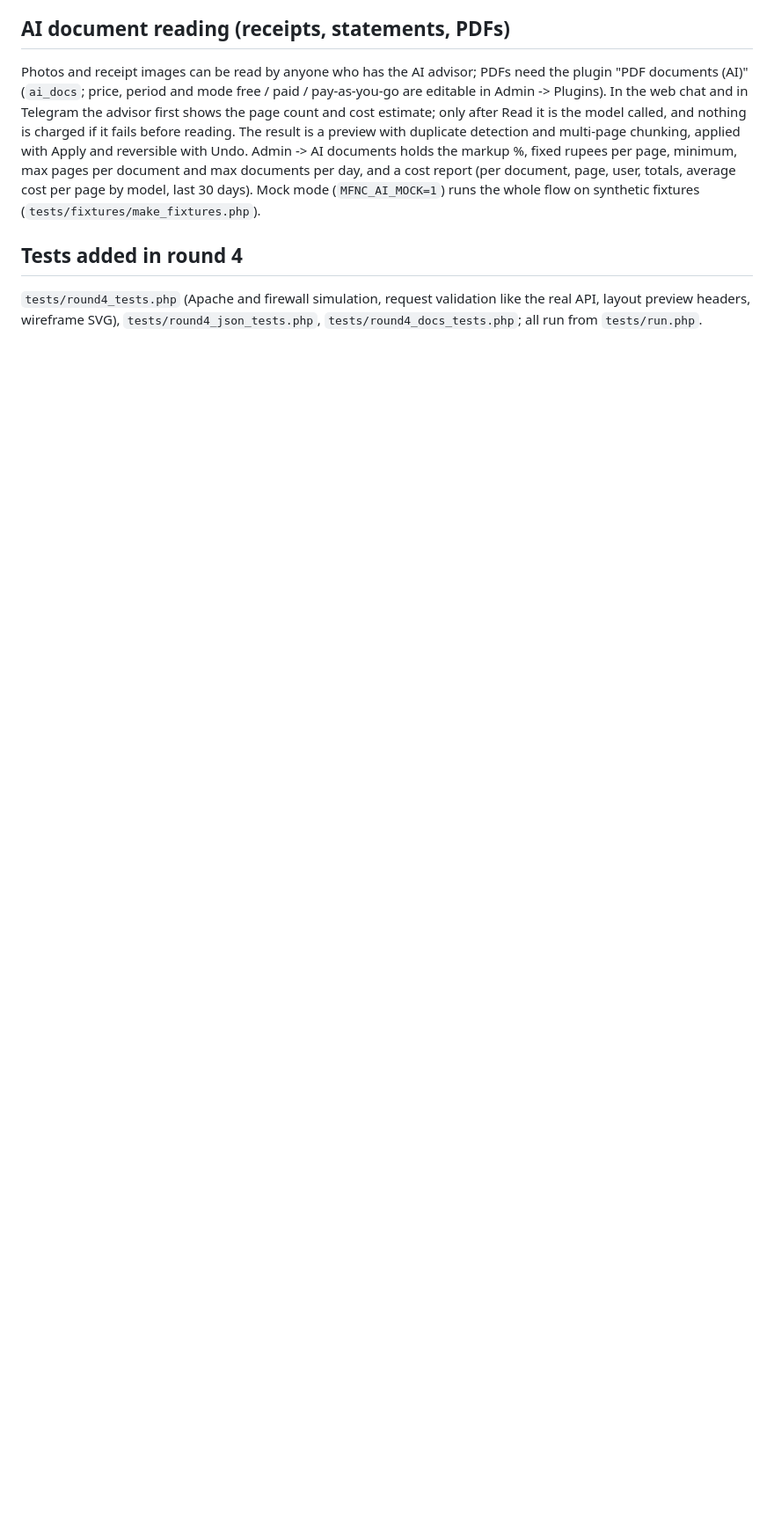
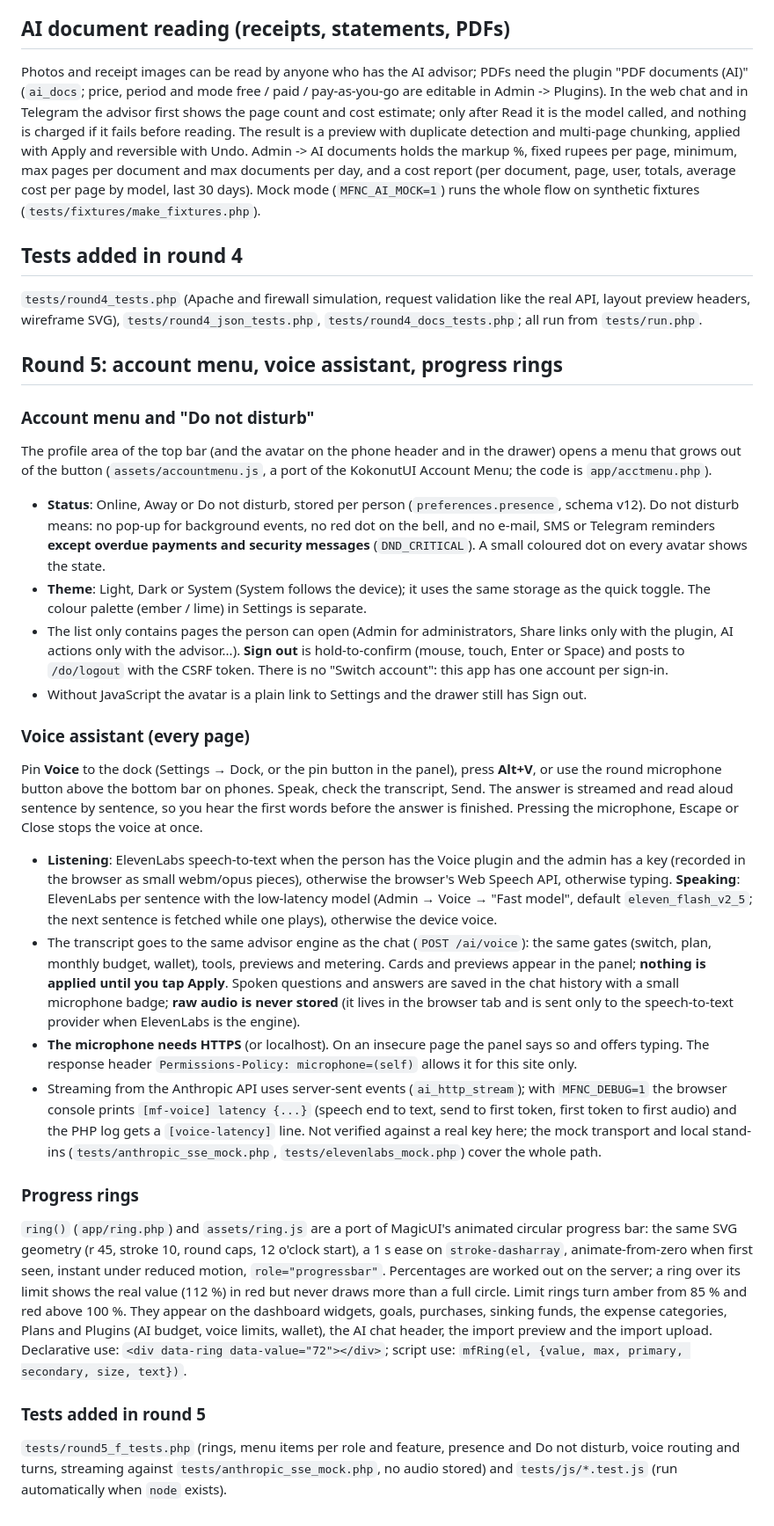
Before and after one commit to anshpreet2442/finance4mom, a Markdown page: README.md, the part around the change. Shown at 88% size. Drawn GitHub-style; blank space fills up the shorter version.

Commit message:
Round 5 F: docs and queue

```diff
--- a/README.md
+++ b/README.md
@@ -142,3 +142,25 @@ Photos and receipt images can be read by anyone who has the AI advisor; PDFs nee
 
 ## Tests added in round 4
 `tests/round4_tests.php` (Apache and firewall simulation, request validation like the real API, layout preview headers, wireframe SVG), `tests/round4_json_tests.php`, `tests/round4_docs_tests.php`; all run from `tests/run.php`.
+
+## Round 5: account menu, voice assistant, progress rings
+
+### Account menu and "Do not disturb"
+The profile area of the top bar (and the avatar on the phone header and in the drawer) opens a menu that grows out of the button (`assets/accountmenu.js`, a port of the KokonutUI Account Menu; the code is `app/acctmenu.php`).
+* **Status**: Online, Away or Do not disturb, stored per person (`preferences.presence`, schema v12). Do not disturb means: no pop-up for background events, no red dot on the bell, and no e-mail, SMS or Telegram reminders **except overdue payments and security messages** (`DND_CRITICAL`). A small coloured dot on every avatar shows the state.
+* **Theme**: Light, Dark or System (System follows the device); it uses the same storage as the quick toggle. The colour palette (ember / lime) in Settings is separate.
+* The list only contains pages the person can open (Admin for administrators, Share links only with the plugin, AI actions only with the advisor...). **Sign out** is hold-to-confirm (mouse, touch, Enter or Space) and posts to `/do/logout` with the CSRF token. There is no "Switch account": this app has one account per sign-in.
+* Without JavaScript the avatar is a plain link to Settings and the drawer still has Sign out.
+
+### Voice assistant (every page)
+Pin **Voice** to the dock (Settings → Dock, or the pin button in the panel), press **Alt+V**, or use the round microphone button above the bottom bar on phones. Speak, check the transcript, Send. The answer is streamed and read aloud sentence by sentence, so you hear the first words before the answer is finished. Pressing the microphone, Escape or Close stops the voice at once.
+* **Listening**: ElevenLabs speech-to-text when the person has the Voice plugin and the admin has a key (recorded in the browser as small webm/opus pieces), otherwise the browser's Web Speech API, otherwise typing. **Speaking**: ElevenLabs per sentence with the low-latency model (Admin → Voice → "Fast model", default `eleven_flash_v2_5`; the next sentence is fetched while one plays), otherwise the device voice.
+* The transcript goes to the same advisor engine as the chat (`POST /ai/voice`): the same gates (switch, plan, monthly budget, wallet), tools, previews and metering. Cards and previews appear in the panel; **nothing is applied until you tap Apply**. Spoken questions and answers are saved in the chat history with a small microphone badge; **raw audio is never stored** (it lives in the browser tab and is sent only to the speech-to-text provider when ElevenLabs is the engine).
+* **The microphone needs HTTPS** (or localhost). On an insecure page the panel says so and offers typing. The response header `Permissions-Policy: microphone=(self)` allows it for this site only.
+* Streaming from the Anthropic API uses server-sent events (`ai_http_stream`); with `MFNC_DEBUG=1` the browser console prints `[mf-voice] latency {...}` (speech end to text, send to first token, first token to first audio) and the PHP log gets a `[voice-latency]` line. Not verified against a real key here; the mock transport and local stand-ins (`tests/anthropic_sse_mock.php`, `tests/elevenlabs_mock.php`) cover the whole path.
+
+### Progress rings
+`ring()` (`app/ring.php`) and `assets/ring.js` are a port of MagicUI's animated circular progress bar: the same SVG geometry (r 45, stroke 10, round caps, 12 o'clock start), a 1 s ease on `stroke-dasharray`, animate-from-zero when first seen, instant under reduced motion, `role="progressbar"`. Percentages are worked out on the server; a ring over its limit shows the real value (112 %) in red but never draws more than a full circle. Limit rings turn amber from 85 % and red above 100 %. They appear on the dashboard widgets, goals, purchases, sinking funds, the expense categories, Plans and Plugins (AI budget, voice limits, wallet), the AI chat header, the import preview and the import upload. Declarative use: `<div data-ring data-value="72"></div>`; script use: `mfRing(el, {value, max, primary, secondary, size, text})`.
+
+### Tests added in round 5
+`tests/round5_f_tests.php` (rings, menu items per role and feature, presence and Do not disturb, voice routing and turns, streaming against `tests/anthropic_sse_mock.php`, no audio stored) and `tests/js/*.test.js` (run automatically when `node` exists).
```
Also changed, not shown: QUEUE.md (+3 -3 lines).
